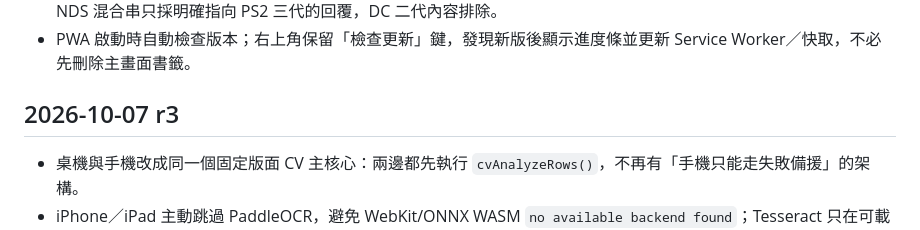
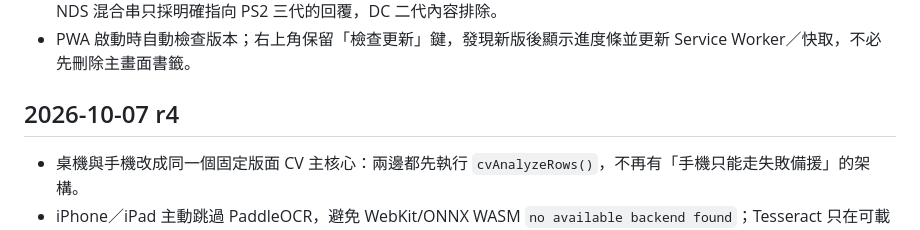
Before and after one commit to mars0884-chu/yakyutsuku3, a Markdown page: README.md, the part around the change. Drawn GitHub-style.

Commit message:
Document r4 shared CV test build

```diff
--- a/README.md
+++ b/README.md
@@ -34,7 +34,7 @@
 - PWA 啟動時自動檢查版本；右上角保留「檢查更新」鍵，發現新版後顯示進度條並更新 Service Worker／快取，不必先刪除主畫面書籤。
 
 
-## 2026-10-07 r3
+## 2026-10-07 r4
 
 - 桌機與手機改成同一個固定版面 CV 主核心：兩邊都先執行 `cvAnalyzeRows()`，不再有「手機只能走失敗備援」的架構。
 - iPhone／iPad 主動跳過 PaddleOCR，避免 WebKit/ONNX WASM `no available backend found`；Tesseract 只在可載入時讀頁尾總人數，不是姓名辨識的必要條件。
```
